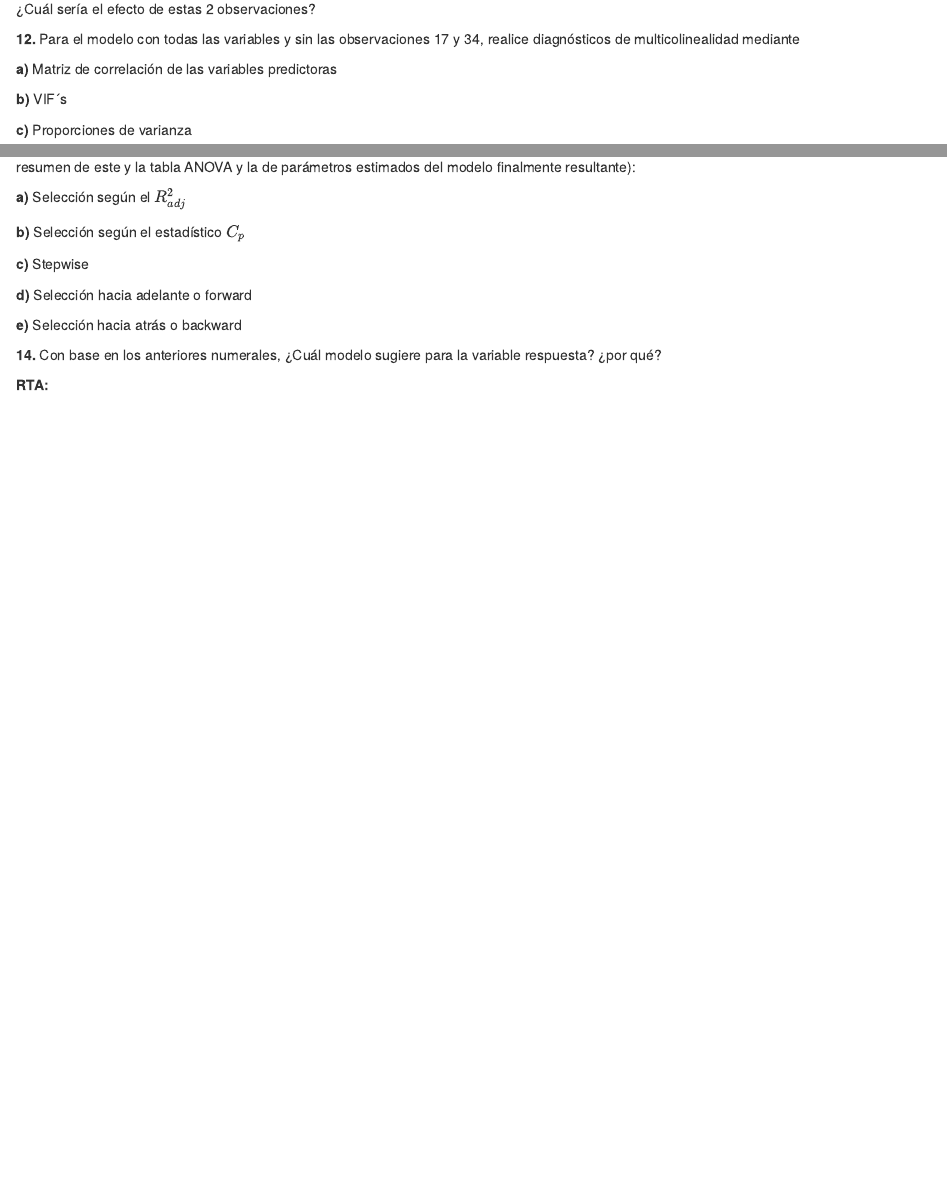
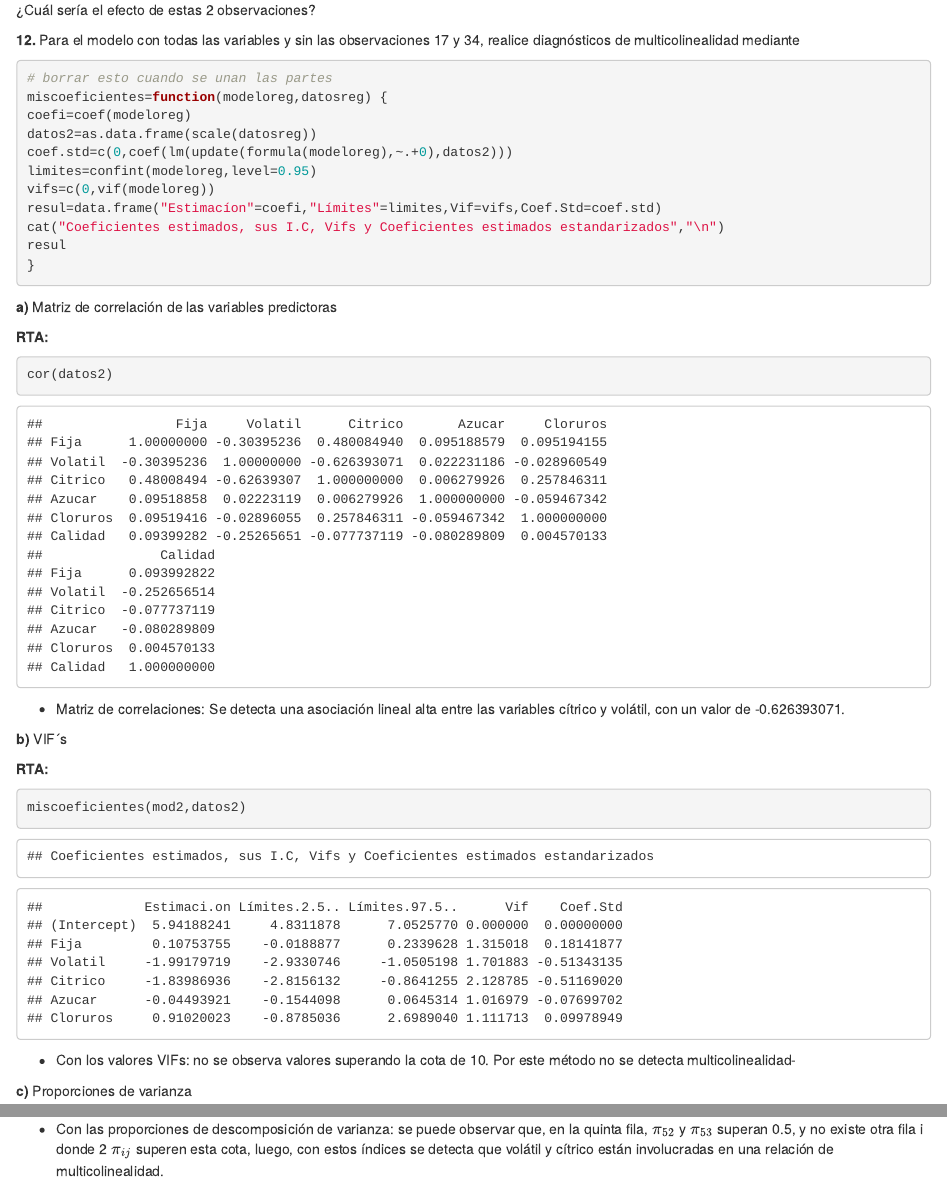
Before and after one commit to julian4u0/regresion, an R Markdown document (Taller RLM 1/Punto 11 a 14 parte 2.Rmd): the page in a window 1100 px wide, from 2290 px down before the commit and from 2940 px down after it, so that both start at the same text, and a second part further down, joined at a grey line. Rendered offline with R 4.5, knitr and Pandoc, with nearby package versions; some code elsewhere in the file could not run offline; common packages that the code uses without loading them are loaded.

Commit message:
punto 12 hecho

````diff
--- a/Taller RLM 1/Punto 11 a 14 parte 2.Rmd
+++ b/Taller RLM 1/Punto 11 a 14 parte 2.Rmd
@@ -66,8 +74,40 @@ En la anterior gráfica se puede observar que, sin considerar las observaciones
 
 **12.** Para el modelo con todas las variables y sin las observaciones 17 y 34, realice diagnósticos de multicolinealidad mediante
 
+```{r}
+# borrar esto cuando se unan las partes
+miscoeficientes=function(modeloreg,datosreg) {
+coefi=coef(modeloreg)
+datos2=as.data.frame(scale(datosreg))
+coef.std=c(0,coef(lm(update(formula(modeloreg),~.+0),datos2)))
+limites=confint(modeloreg,level=0.95)
+vifs=c(0,vif(modeloreg))
+resul=data.frame("Estimacíon"=coefi,"Límites"=limites,Vif=vifs,Coef.Std=coef.std)
+cat("Coeficientes estimados, sus I.C, Vifs y Coeficientes estimados estandarizados","\n")
+resul
+}
+```
+
 **a)** Matriz de correlación de las variables predictoras
+
+**RTA:**
+
+```{r, out.height=6}
+cor(datos2)
+```
+
+- Matriz de correlaciones: Se detecta una asociación lineal alta entre las variables cítrico y volátil, con un valor de -0.626393071.
 
 **b)** VIF´s
 
+**RTA:**
+
+```{r}
+miscoeficientes(mod2,datos2)
+```
+
+- Con los valores VIFs: no se observa valores superando la cota de 10. Por este método no se detecta multicolinealidad-
+
 **c)** Proporciones de varianza
+
+```{r}
@@ -74,3 +117,4 @@ En la anterior gráfica se puede observar que, sin considerar las observaciones
+- Con las proporciones de descomposición de varianza: se puede observar que, en la quinta fila, $\pi_{52}$ y $\pi_{53}$ superan 0.5, y no existe otra fila i donde 2 $\pi_{ij}$ superen esta cota, luego, con estos índices se detecta que volátil y cítrico están involucradas en una relación de multicolinealidad.
 
 **13.** Sin las observaciones 17 y 34, construya modelos de regresión utilizando los métodos de selección (muestre de cada método sólo la tabla de resumen de este y la tabla ANOVA y la de parámetros estimados del modelo finalmente resultante):
 
````
Also changed, not shown: Taller RLM 1/Punto 11 a 14 parte 2.Rmd (11 more changed lines).
